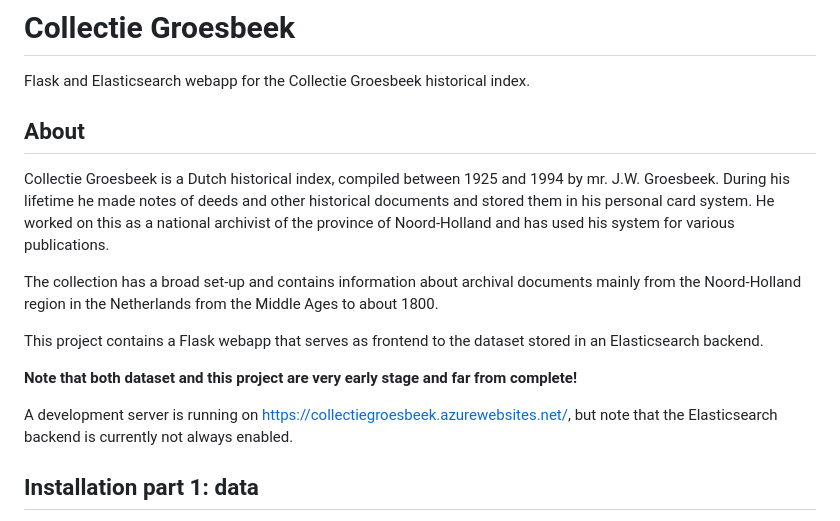
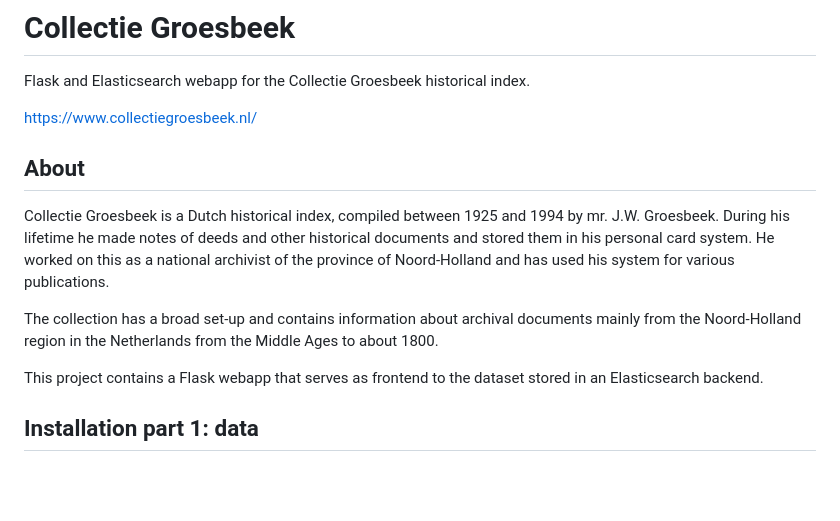
Before and after one commit to collectiegroesbeek/collectiegroesbeek, a Markdown page: README.md, the part around one of its changes. Drawn GitHub-style; blank space fills up the shorter version.

```diff
--- a/README.md
+++ b/README.md
@@ -4,6 +4,8 @@
 
 # Collectie Groesbeek
 Flask and Elasticsearch webapp for the Collectie Groesbeek historical index.
+
+https://www.collectiegroesbeek.nl/
 
 
 ## About
@@ -17,11 +19,6 @@ from the Noord-Holland region in the Netherlands from the Middle Ages to about 1
 
 This project contains a Flask webapp that serves as frontend to the dataset stored in an
 Elasticsearch backend.
-
-**Note that both dataset and this project are very early stage and far from complete!**
-
-A development server is running on https://collectiegroesbeek.azurewebsites.net/,
-but note that the Elasticsearch backend is currently not always enabled.
 
 
 ## Installation part 1: data
```
Also changed, not shown: other parts of README.md (+0 -46 lines).
